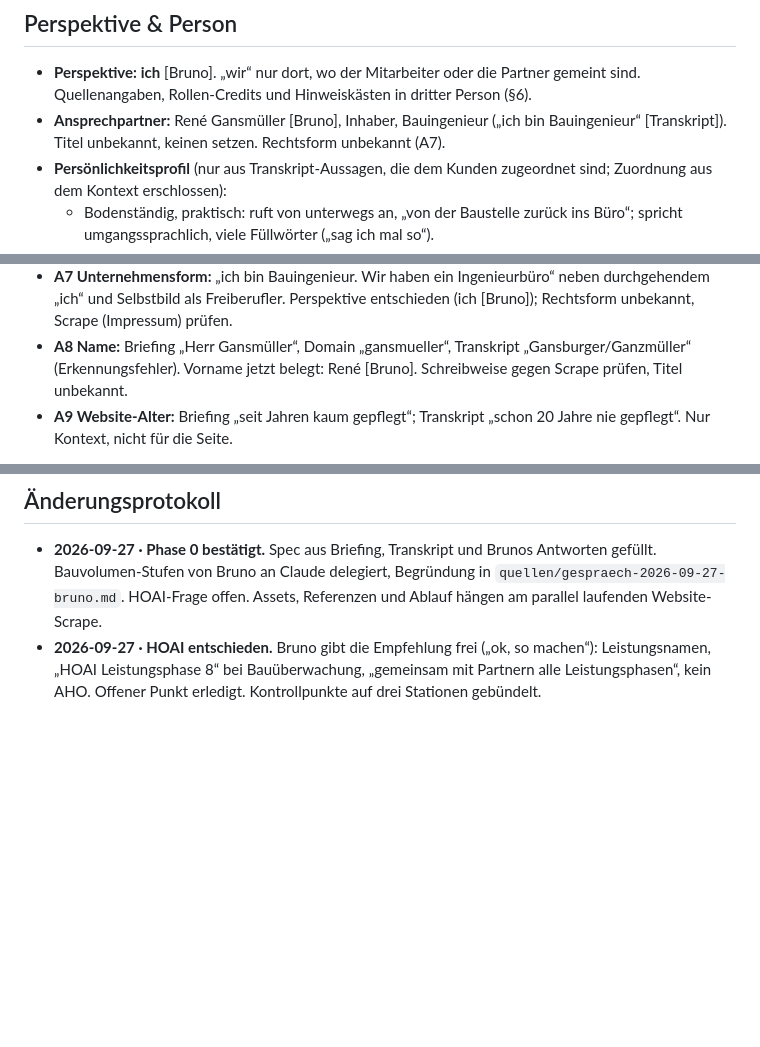
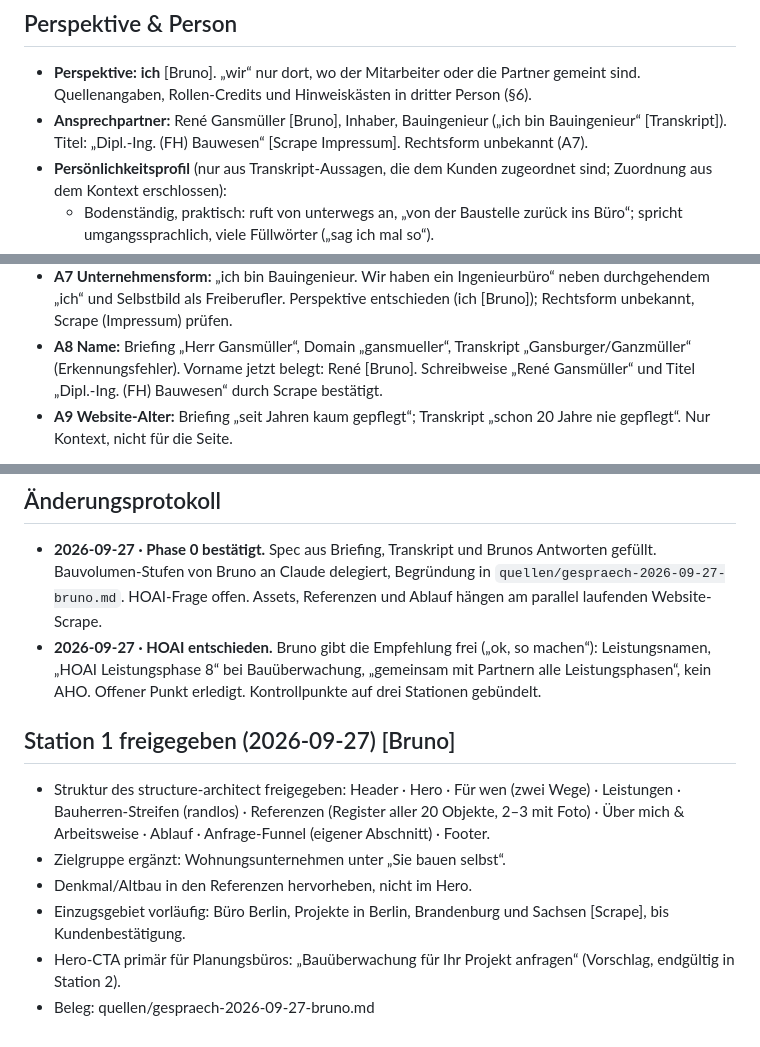
Before and after one commit to Autolution-ai/gansmueller, a Markdown page: docs/DEMO-SPEC.md, 3 parts joined by grey strips. GitHub-like rendering; blank space fills up the shorter version.

```diff
--- a/docs/DEMO-SPEC.md
+++ b/docs/DEMO-SPEC.md
@@ -71,7 +71,7 @@ Seite. Die Seite bleibt knapp: „kurz prägnant … kein großes Schischi“
   Partner gemeint sind. Quellenangaben, Rollen-Credits und Hinweiskästen in
   dritter Person (§6).
 - **Ansprechpartner:** René Gansmüller [Bruno], Inhaber, Bauingenieur
-  („ich bin Bauingenieur“ [Transkript]). Titel unbekannt, keinen setzen.
+  („ich bin Bauingenieur“ [Transkript]). Titel: „Dipl.-Ing. (FH) Bauwesen“ [Scrape Impressum].
   Rechtsform unbekannt (A7).
 - **Persönlichkeitsprofil** (nur aus Transkript-Aussagen, die dem Kunden
   zugeordnet sind; Zuordnung aus dem Kontext erschlossen):
@@ -261,7 +260,7 @@ Keine genannt.
   (Impressum) prüfen.
 - **A8 Name:** Briefing „Herr Gansmüller“, Domain „gansmueller“, Transkript
   „Gansburger/Ganzmüller“ (Erkennungsfehler). Vorname jetzt belegt: René
-  [Bruno]. Schreibweise gegen Scrape prüfen, Titel unbekannt.
+  [Bruno]. Schreibweise „René Gansmüller“ und Titel „Dipl.-Ing. (FH) Bauwesen“ durch Scrape bestätigt.
 - **A9 Website-Alter:** Briefing „seit Jahren kaum gepflegt“; Transkript
   „schon 20 Jahre nie gepflegt“. Nur Kontext, nicht für die Seite.
 
@@ -290,3 +289,17 @@ Beispielen.
   machen“): Leistungsnamen, „HOAI Leistungsphase 8“ bei Bauüberwachung,
   „gemeinsam mit Partnern alle Leistungsphasen“, kein AHO. Offener Punkt
   erledigt. Kontrollpunkte auf drei Stationen gebündelt.
+
+## Station 1 freigegeben (2026-09-27) [Bruno]
+
+- Struktur des structure-architect freigegeben: Header · Hero · Für wen
+  (zwei Wege) · Leistungen · Bauherren-Streifen (randlos) · Referenzen
+  (Register aller 20 Objekte, 2–3 mit Foto) · Über mich & Arbeitsweise ·
+  Ablauf · Anfrage-Funnel (eigener Abschnitt) · Footer.
+- Zielgruppe ergänzt: Wohnungsunternehmen unter „Sie bauen selbst“.
+- Denkmal/Altbau in den Referenzen hervorheben, nicht im Hero.
+- Einzugsgebiet vorläufig: Büro Berlin, Projekte in Berlin, Brandenburg und
+  Sachsen [Scrape], bis Kundenbestätigung.
+- Hero-CTA primär für Planungsbüros: „Bauüberwachung für Ihr Projekt
+  anfragen“ (Vorschlag, endgültig in Station 2).
+- Beleg: quellen/gespraech-2026-09-27-bruno.md
```
Also changed, not shown: other parts of docs/DEMO-SPEC.md (+0 -1 lines), quellen/gespraech-2026-09-27-bruno.md (+10 -0 lines).
